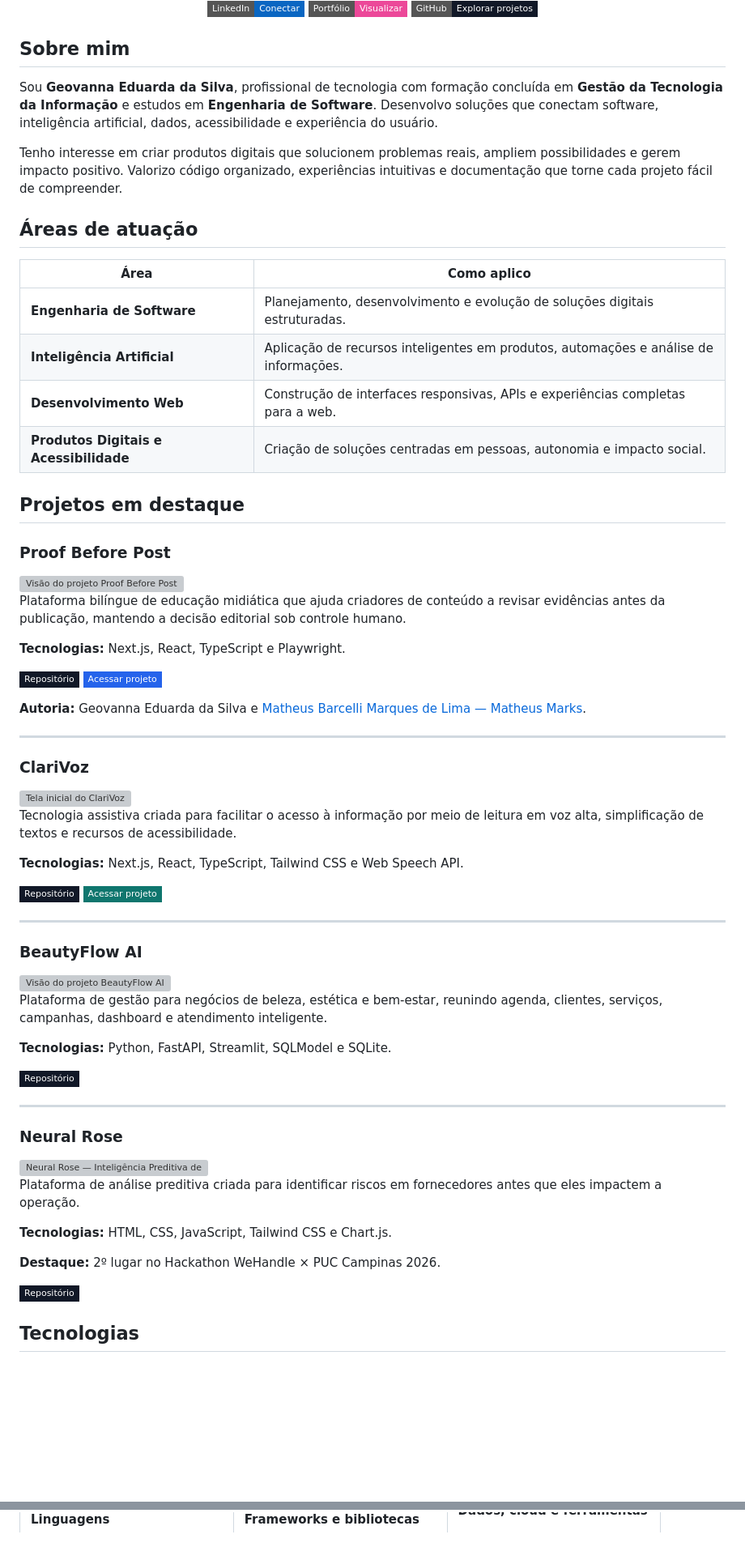
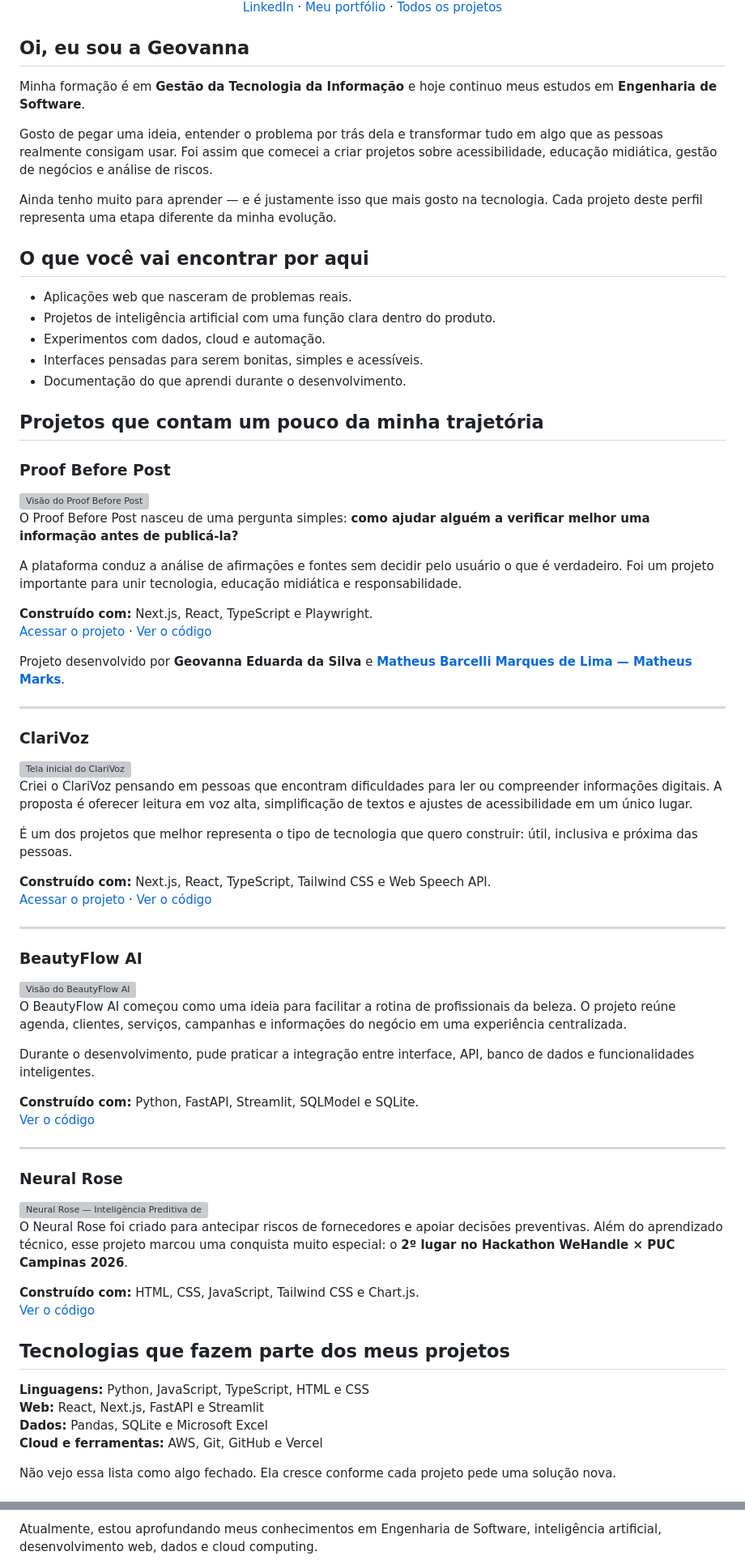
Before and after one commit to geovannasilva15/geovannasilva15, a Markdown page: README.md, 2 parts joined by grey strips. Shown at 81% size. Drawn GitHub-style; badges without logos; blank space fills up the shorter version; grey boxes are pictures that could not be loaded.

Commit message:
docs: torna apresentação mais humana e pessoal

```diff
--- a/README.md
+++ b/README.md
@@ -4,41 +4,40 @@
 
 <br/>
 
-[![LinkedIn](https://img.shields.io/badge/LinkedIn-Conectar-0A66C2?style=flat-square&logo=linkedin&logoColor=white)](https://www.linkedin.com/in/geovanna-silva-55744022a)
-[![Portfólio](https://img.shields.io/badge/Portfólio-Visualizar-EC4899?style=flat-square&logo=googlechrome&logoColor=white)](https://geovannasilva15.github.io/portfolio-geovanna-github/)
-[![Projetos](https://img.shields.io/badge/GitHub-Explorar_projetos-111827?style=flat-square&logo=github&logoColor=white)](https://github.com/geovannasilva15?tab=repositories)
+[LinkedIn](https://www.linkedin.com/in/geovanna-silva-55744022a) · [Meu portfólio](https://geovannasilva15.github.io/portfolio-geovanna-github/) · [Todos os projetos](https://github.com/geovannasilva15?tab=repositories)
 
 </div>
 
-## Sobre mim
+## Oi, eu sou a Geovanna
 
-Sou **Geovanna Eduarda da Silva**, profissional de tecnologia com formação concluída em **Gestão da Tecnologia da Informação** e estudos em **Engenharia de Software**. Desenvolvo soluções que conectam software, inteligência artificial, dados, acessibilidade e experiência do usuário.
+Minha formação é em **Gestão da Tecnologia da Informação** e hoje continuo meus estudos em **Engenharia de Software**.
 
-Tenho interesse em criar produtos digitais que solucionem problemas reais, ampliem possibilidades e gerem impacto positivo. Valorizo código organizado, experiências intuitivas e documentação que torne cada projeto fácil de compreender.
+Gosto de pegar uma ideia, entender o problema por trás dela e transformar tudo em algo que as pessoas realmente consigam usar. Foi assim que comecei a criar projetos sobre acessibilidade, educação midiática, gestão de negócios e análise de riscos.
 
-## Áreas de atuação
+Ainda tenho muito para aprender — e é justamente isso que mais gosto na tecnologia. Cada projeto deste perfil representa uma etapa diferente da minha evolução.
 
-| Área | Como aplico |
-|---|---|
-| **Engenharia de Software** | Planejamento, desenvolvimento e evolução de soluções digitais estruturadas. |
-| **Inteligência Artificial** | Aplicação de recursos inteligentes em produtos, automações e análise de informações. |
-| **Desenvolvimento Web** | Construção de interfaces responsivas, APIs e experiências completas para a web. |
-| **Produtos Digitais e Acessibilidade** | Criação de soluções centradas em pessoas, autonomia e impacto social. |
+## O que você vai encontrar por aqui
 
-## Projetos em destaque
+- Aplicações web que nasceram de problemas reais.
+- Projetos de inteligência artificial com uma função clara dentro do produto.
+- Experimentos com dados, cloud e automação.
+- Interfaces pensadas para serem bonitas, simples e acessíveis.
+- Documentação do que aprendi durante o desenvolvimento.
+
+## Projetos que contam um pouco da minha trajetória
 
 ### Proof Before Post
 
-<img src="https://raw.githubusercontent.com/geovannasilva15/proof-before-post/main/assets/readme-project-overview.svg" width="100%" alt="Visão do projeto Proof Before Post" />
+<img src="https://raw.githubusercontent.com/geovannasilva15/proof-before-post/main/assets/readme-project-overview.svg" width="100%" alt="Visão do Proof Before Post" />
 
-Plataforma bilíngue de educação midiática que ajuda criadores de conteúdo a revisar evidências antes da publicação, mantendo a decisão editorial sob controle humano.
+O Proof Before Post nasceu de uma pergunta simples: **como ajudar alguém a verificar melhor uma informação antes de publicá-la?**
 
-**Tecnologias:** Next.js, React, TypeScript e Playwright.
+A plataforma conduz a análise de afirmações e fontes sem decidir pelo usuário o que é verdadeiro. Foi um projeto importante para unir tecnologia, educação midiática e responsabilidade.
 
-[![Repositório](https://img.shields.io/badge/Repositório-111827?style=flat-square&logo=github&logoColor=white)](https://github.com/geovannasilva15/proof-before-post)
-[![Acessar projeto](https://img.shields.io/badge/Acessar_projeto-2563EB?style=flat-square&logo=vercel&logoColor=white)](https://proof-before-post.vercel.app/)
+**Construído com:** Next.js, React, TypeScript e Playwright.
+[Acessar o projeto](https://proof-before-post.vercel.app/) · [Ver o código](https://github.com/geovannasilva15/proof-before-post)
 
-**Autoria:** Geovanna Eduarda da Silva e [Matheus Barcelli Marques de Lima — Matheus Marks](https://github.com/BRMARKS).
+Projeto desenvolvido por **Geovanna Eduarda da Silva** e **[Matheus Barcelli Marques de Lima — Matheus Marks](https://github.com/BRMARKS)**.
 
 ---
 
@@ -46,24 +45,25 @@ Plataforma bilíngue de educação midiática que ajuda criadores de conteúdo a
 
 <img src="https://raw.githubusercontent.com/geovannasilva15/clarivoz/main/docs/screenshots/inicio.png" width="100%" alt="Tela inicial do ClariVoz" />
 
-Tecnologia assistiva criada para facilitar o acesso à informação por meio de leitura em voz alta, simplificação de textos e recursos de acessibilidade.
+Criei o ClariVoz pensando em pessoas que encontram dificuldades para ler ou compreender informações digitais. A proposta é oferecer leitura em voz alta, simplificação de textos e ajustes de acessibilidade em um único lugar.
 
-**Tecnologias:** Next.js, React, TypeScript, Tailwind CSS e Web Speech API.
+É um dos projetos que melhor representa o tipo de tecnologia que quero construir: útil, inclusiva e próxima das pessoas.
 
-[![Repositório](https://img.shields.io/badge/Repositório-111827?style=flat-square&logo=github&logoColor=white)](https://github.com/geovannasilva15/clarivoz)
-[![Acessar projeto](https://img.shields.io/badge/Acessar_projeto-0F766E?style=flat-square&logo=githubpages&logoColor=white)](https://geovannasilva15.github.io/clarivoz/)
+**Construído com:** Next.js, React, TypeScript, Tailwind CSS e Web Speech API.
+[Acessar o projeto](https://geovannasilva15.github.io/clarivoz/) · [Ver o código](https://github.com/geovannasilva15/clarivoz)
 
 ---
 
 ### BeautyFlow AI
 
-<img src="https://raw.githubusercontent.com/geovannasilva15/beautyflow-ai-codex-ready/main/assets/readme-project-overview.svg" width="100%" alt="Visão do projeto BeautyFlow AI" />
+<img src="https://raw.githubusercontent.com/geovannasilva15/beautyflow-ai-codex-ready/main/assets/readme-project-overview.svg" width="100%" alt="Visão do BeautyFlow AI" />
 
-Plataforma de gestão para negócios de beleza, estética e bem-estar, reunindo agenda, clientes, serviços, campanhas, dashboard e atendimento inteligente.
+O BeautyFlow AI começou como uma ideia para facilitar a rotina de profissionais da beleza. O projeto reúne agenda, clientes, serviços, campanhas e informações do negócio em uma experiência centralizada.
 
-**Tecnologias:** Python, FastAPI, Streamlit, SQLModel e SQLite.
+Durante o desenvolvimento, pude praticar a integração entre interface, API, banco de dados e funcionalidades inteligentes.
 
-[![Repositório](https://img.shields.io/badge/Repositório-111827?style=flat-square&logo=github&logoColor=white)](https://github.com/geovannasilva15/beautyflow-ai-codex-ready)
+**Construído com:** Python, FastAPI, Streamlit, SQLModel e SQLite.
+[Ver o código](https://github.com/geovannasilva15/beautyflow-ai-codex-ready)
 
 ---
 
@@ -71,13 +71,17 @@ Plataforma de gestão para negócios de beleza, estética e bem-estar, reunindo
 
 <img src="https://raw.githubusercontent.com/geovannasilva15/Neural-rose/main/neural-rose-ai-fornecedores/assets/banner-neural-rose.svg" width="100%" alt="Neural Rose — Inteligência Preditiva de Fornecedores" />
 
-Plataforma de análise preditiva criada para identificar riscos em fornecedores antes que eles impactem a operação.
+O Neural Rose foi criado para antecipar riscos de fornecedores e apoiar decisões preventivas. Além do aprendizado técnico, esse projeto marcou uma conquista muito especial: o **2º lugar no Hackathon WeHandle × PUC Campinas 2026**.
 
-**Tecnologias:** HTML, CSS, JavaScript, Tailwind CSS e Chart.js.
+**Construído com:** HTML, CSS, JavaScript, Tailwind CSS e Chart.js.
+[Ver o código](https://github.com/geovannasilva15/Neural-rose)
 
-**Destaque:** 2º lugar no Hackathon WeHandle × PUC Campinas 2026.
+## Tecnologias que fazem parte dos meus projetos
 
-[![Repositório](https://img.shields.io/badge/Repositório-111827?style=flat-square&logo=github&logoColor=white)](https://github.com/geovannasilva15/Neural-rose)
+**Linguagens:** Python, JavaScript, TypeScript, HTML e CSS
+**Web:** React, Next.js, FastAPI e Streamlit
+**Dados:** Pandas, SQLite e Microsoft Excel
+**Cloud e ferramentas:** AWS, Git, GitHub e Vercel
 
-## Tecnologias
+Não vejo essa lista como algo fechado. Ela cresce conforme cada projeto pede uma solução nova.
 
@@ -87,3 +89,3 @@ Plataforma de análise preditiva criada para identificar riscos em fornecedores
 
-**Linguagens**
+Atualmente, estou aprofundando meus conhecimentos em Engenharia de Software, inteligência artificial, desenvolvimento web, dados e cloud computing.
 
```
Also changed, not shown: other parts of README.md (+7 -55 lines).
